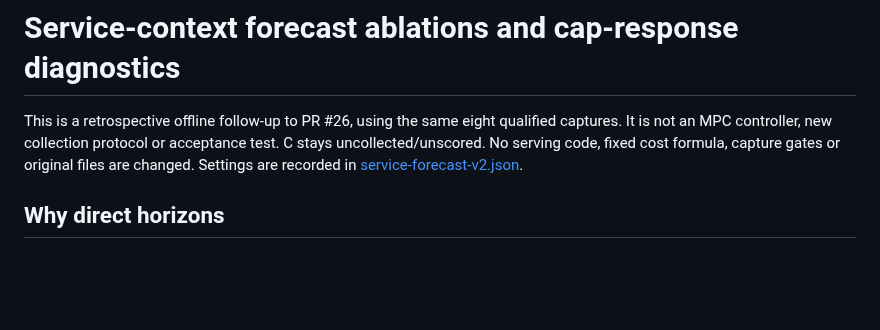
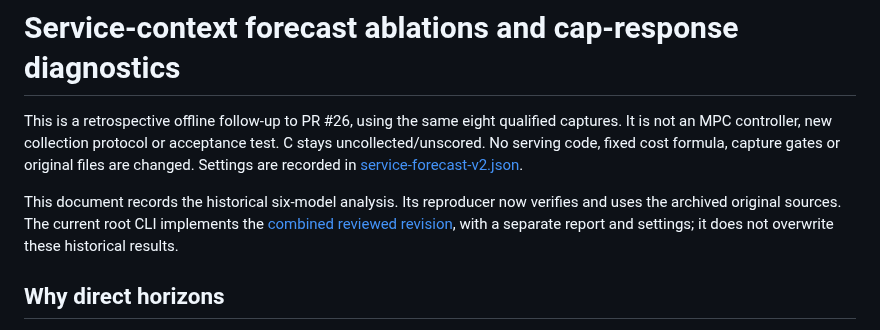
Before and after one commit to dlinlabs/vllm-serving-lab, a Markdown page: experiments/service-forecast-v2.md, the part around the change. GitHub-like rendering; blank space fills up the shorter version.

```diff
--- a/experiments/service-forecast-v2.md
+++ b/experiments/service-forecast-v2.md
@@ -5,6 +5,11 @@ qualified captures. It is not an MPC controller, new collection protocol or
 acceptance test. C stays uncollected/unscored. No serving code, fixed cost formula,
 capture gates or original files are changed. Settings are recorded in
 [service-forecast-v2.json](service-forecast-v2.json).
+
+This document records the historical six-model analysis. Its reproducer now
+verifies and uses the archived original sources. The current root CLI implements
+the [combined reviewed revision](service-forecast-reviewed-v3.md), with a separate
+report and settings; it does not overwrite these historical results.
 
 ## Why direct horizons
 
```
Also changed, not shown: README.md (+26 -1 lines), experiments/service-forecast-reviewed-v3.md (added, +81 -0 lines), results/service-review-20261020/report.md (added, +133 -0 lines), results/service-review-20261020/review-errors-and-support.png (added), 15 other files.
